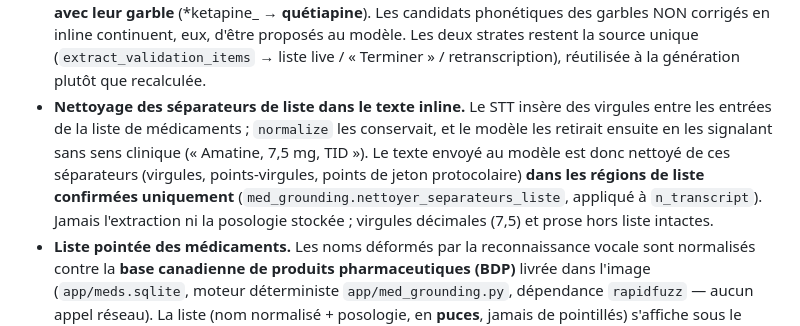
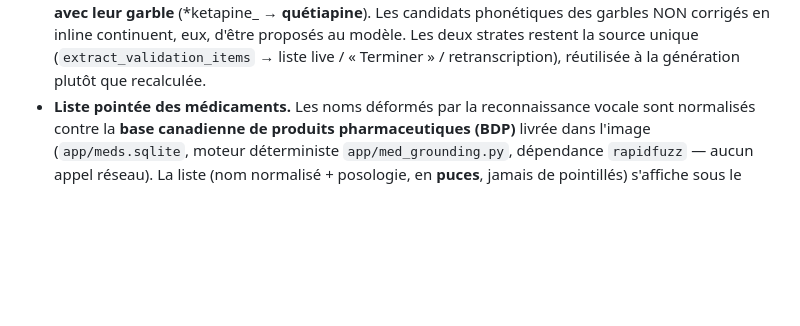
Before and after one commit to varialflip/ConsultAI, a Markdown page: README.md, the part around the change. Drawn GitHub-style; blank space fills up the shorter version.

```diff
--- a/README.md
+++ b/README.md
@@ -919,15 +919,6 @@ des médicaments », défaut `false`). Une fois activé :
   continuent, eux, d'être proposés au modèle. Les deux strates restent la
   source unique (`extract_validation_items` → liste live / « Terminer » /
   retranscription), réutilisée à la génération plutôt que recalculée.
-- **Nettoyage des séparateurs de liste dans le texte inline.** Le STT insère
-  des virgules entre les entrées de la liste de médicaments ; `normalize` les
-  conservait, et le modèle les retirait ensuite en les signalant sans sens
-  clinique (« Amatine, 7,5 mg, TID »). Le texte envoyé au modèle est donc
-  nettoyé de ces séparateurs (virgules, points-virgules, points de jeton
-  protocolaire) **dans les régions de liste confirmées uniquement**
-  (`med_grounding.nettoyer_separateurs_liste`, appliqué à `n_transcript`).
-  Jamais l'extraction ni la posologie stockée ; virgules décimales (7,5) et
-  prose hors liste intactes.
 - **Liste pointée des médicaments.** Les noms déformés par la reconnaissance
   vocale sont normalisés contre la **base canadienne de produits
   pharmaceutiques (BDP)** livrée dans l'image (`app/meds.sqlite`, moteur
```
Also changed, not shown: CHANGELOG.md (+8 -10 lines).
